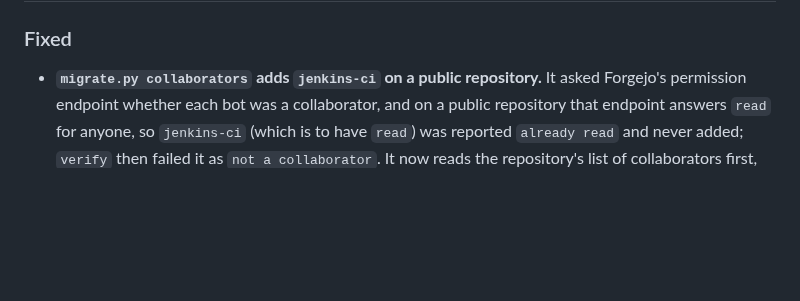
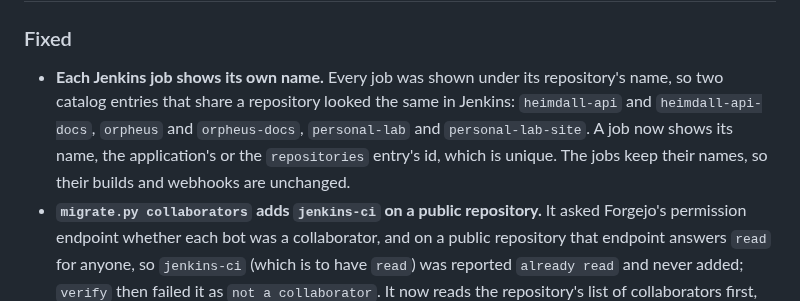
Before and after one commit to artur-rios/yggdrasil, a Markdown page: CHANGELOG.md, the part around one of its changes. Rendered like a GitHub page; blank space fills up the shorter version.

Commit message:
docs: record the 0.9.8 release
Add the changelog entry the jenkins job name fix left out.

Co-Authored-By: Claude Opus 5.5 <noreply@anthropic.com>

```diff
--- a/CHANGELOG.md
+++ b/CHANGELOG.md
@@ -10,5 +12,9 @@ The format is based on [Keep a Changelog](https://keepachangelog.com/en/1.1.0/),
 ### Fixed
 
+- **Each Jenkins job shows its own name.** Every job was shown under its repository's name, so two catalog entries
+  that share a repository looked the same in Jenkins: `heimdall-api` and `heimdall-api-docs`, `orpheus` and
+  `orpheus-docs`, `personal-lab` and `personal-lab-site`. A job now shows its name, the application's or the
+  `repositories` entry's id, which is unique. The jobs keep their names, so their builds and webhooks are unchanged.
 - **`migrate.py collaborators` adds `jenkins-ci` on a public repository.** It asked Forgejo's permission endpoint
   whether each bot was a collaborator, and on a public repository that endpoint answers `read` for anyone, so
   `jenkins-ci` (which is to have `read`) was reported `already read` and never added; `verify` then failed it as
```
Also changed, not shown: other parts of CHANGELOG.md (+4 -1 lines).
